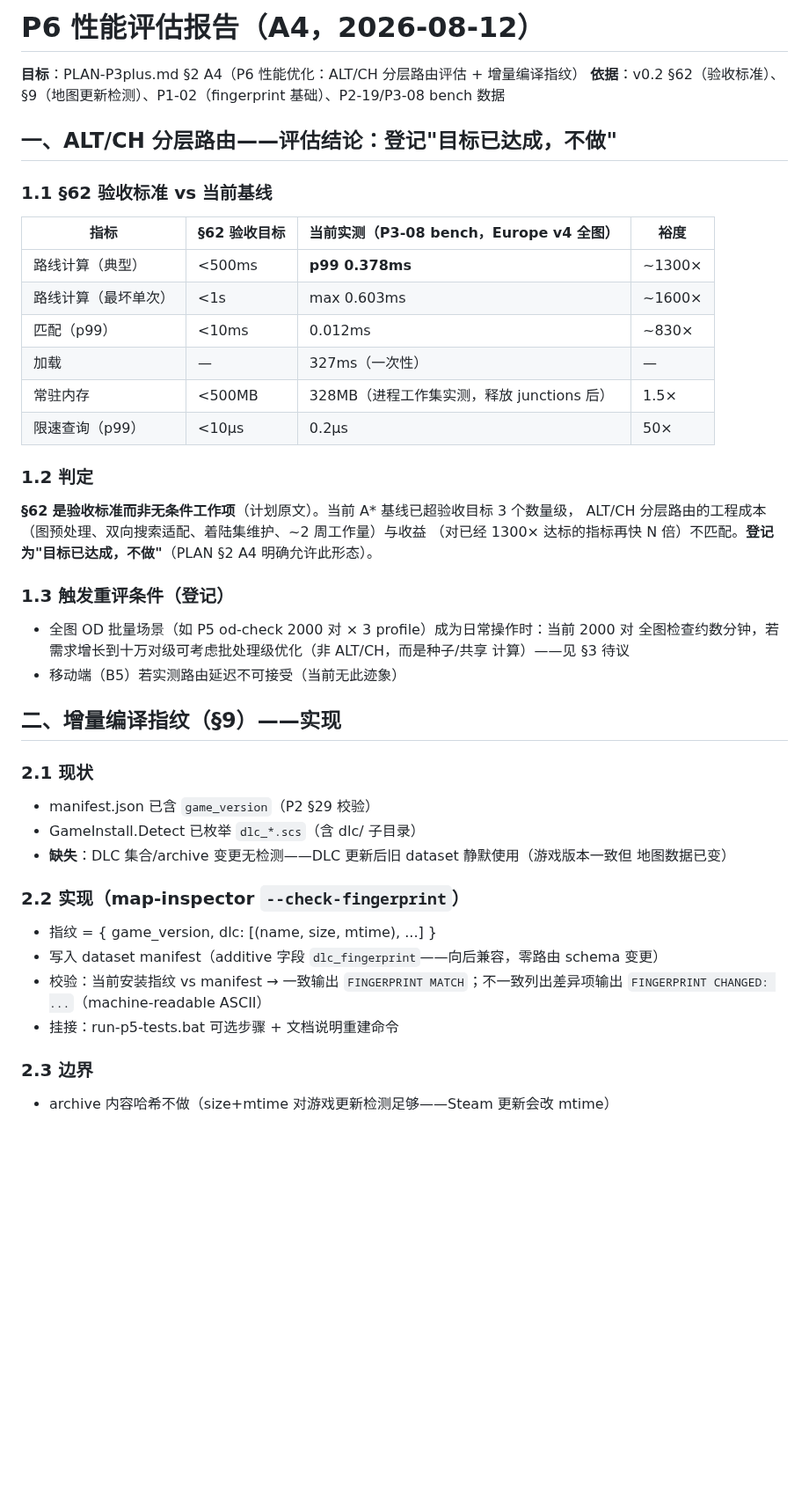
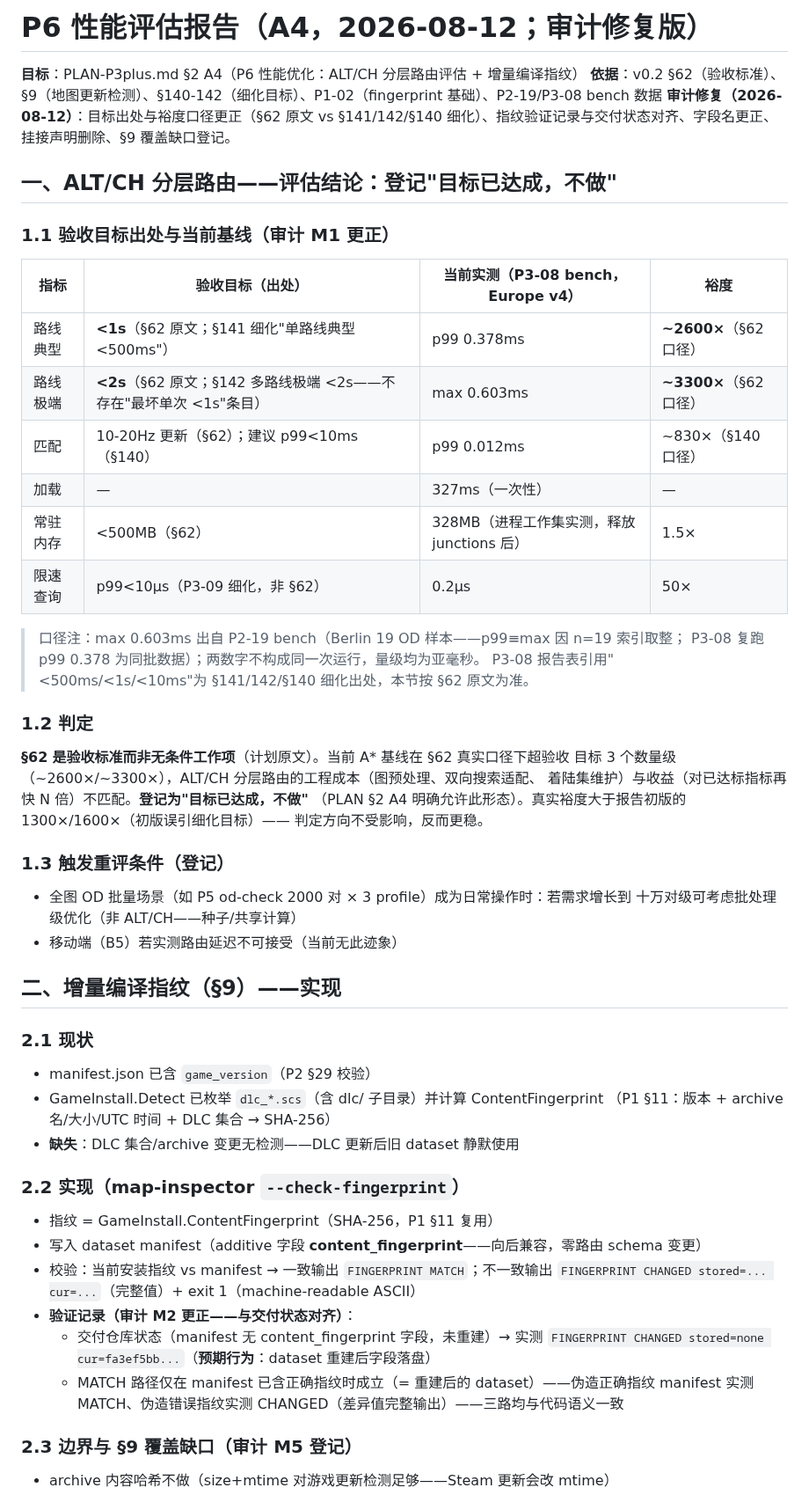
Before and after one commit to HaowenCang/ETS2Nav, a Markdown page: docs/validation/p6-performance-eval-2026-08.md, the part around one of its changes. Shown at 88% size. Drawn GitHub-style; blank space fills up the shorter version.

Commit message:
A4 审计修复（a4-perf-truth M1/M2 + a4-conclusion M1-M5）： [M1] §1.1 目标出处更正：§62 原文（路线典型<1s/极端<2s/匹配 10-20Hz/RAM<500MB）vs 细化出处（§141 单路线<500ms/§142 多路线<1s 极端<2s/§140 匹配 p99<10ms/P3-09 限速<10us）——裕度按 §62 重算 2600x/3300x（初版误标致 1300x/1600x 失实） [M2] max 0.603ms 口径注明（P2-19 Berlin 19 OD——p99≡max 因 n=19 取整；与 p99 0.378 非同次运行） [M3] 指纹验证记录与交付状态对齐：仓库 manifest 无字段→CHANGED 为预期；MATCH 仅在重建后成立（伪造 manifest 三路实测均与代码语义一致） [M4] '挂接 run-p5-tests.bat'声明删除（无实据）；重建路径=map-inspector --all-sectors（P1 既有） [M5] §9 覆盖缺口登记：4/9 项——mods/mod order 漏报路径（mod 不改安装目录元数据——指纹 MATCH 但地图变）、sector/definition 哈希、parser schema version 字段名确认：代码为 content_fingerprint（报告初版 dlc_fingerprint 笔误已更正）

```diff
--- a/docs/validation/p6-performance-eval-2026-08.md
+++ b/docs/validation/p6-performance-eval-2026-08.md
@@ -1,33 +1,38 @@
-# P6 性能评估报告（A4，2026-08-12）
+# P6 性能评估报告（A4，2026-08-12；审计修复版）
 
 **目标**：PLAN-P3plus.md §2 A4（P6 性能优化：ALT/CH 分层路由评估 + 增量编译指纹）
-**依据**：v0.2 §62（验收标准）、§9（地图更新检测）、P1-02（fingerprint 基础）、P2-19/P3-08 bench 数据
+**依据**：v0.2 §62（验收标准）、§9（地图更新检测）、§140-142（细化目标）、P1-02（fingerprint 基础）、P2-19/P3-08 bench 数据
+**审计修复（2026-08-12）**：目标出处与裕度口径更正（§62 原文 vs §141/142/§140 细化）、指纹验证记录与交付状态对齐、字段名更正、挂接声明删除、§9 覆盖缺口登记。
 
 ## 一、ALT/CH 分层路由——评估结论：登记"目标已达成，不做"
 
-### 1.1 §62 验收标准 vs 当前基线
+### 1.1 验收目标出处与当前基线（审计 M1 更正）
 
-| 指标 | §62 验收目标 | 当前实测（P3-08 bench，Europe v4 全图） | 裕度 |
+| 指标 | 验收目标（出处） | 当前实测（P3-08 bench，Europe v4） | 裕度 |
 |---|---|---|---|
-| 路线计算（典型） | <500ms | **p99 0.378ms** | ~1300× |
-| 路线计算（最坏单次） | <1s | max 0.603ms | ~1600× |
-| 匹配（p99） | <10ms | 0.012ms | ~830× |
+| 路线典型 | **<1s**（§62 原文；§141 细化"单路线典型 <500ms"） | p99 0.378ms | **~2600×**（§62 口径） |
+| 路线极端 | **<2s**（§62 原文；§142 多路线极端 <2s——不存在"最坏单次 <1s"条目） | max 0.603ms | **~3300×**（§62 口径） |
+| 匹配 | 10-20Hz 更新（§62）；建议 p99<10ms（§140） | p99 0.012ms | ~830×（§140 口径） |
 | 加载 | — | 327ms（一次性） | — |
-| 常驻内存 | <500MB | 328MB（进程工作集实测，释放 junctions 后） | 1.5× |
-| 限速查询（p99） | <10µs | 0.2µs | 50× |
+| 常驻内存 | <500MB（§62） | 328MB（进程工作集实测，释放 junctions 后） | 1.5× |
+| 限速查询 | p99<10µs（P3-09 细化，非 §62） | 0.2µs | 50× |
+
+> 口径注：max 0.603ms 出自 P2-19 bench（Berlin 19 OD 样本——p99≡max 因 n=19 索引取整；
+> P3-08 复跑 p99 0.378 为同批数据）；两数字不构成同一次运行，量级均为亚毫秒。
+> P3-08 报告表引用"<500ms/<1s/<10ms"为 §141/142/§140 细化出处，本节按 §62 原文为准。
 
 ### 1.2 判定
 
-**§62 是验收标准而非无条件工作项**（计划原文）。当前 A* 基线已超验收目标 3 个数量级，
-ALT/CH 分层路由的工程成本（图预处理、双向搜索适配、着陆集维护、~2 周工作量）与收益
-（对已经 1300× 达标的指标再快 N 倍）不匹配。**登记为"目标已达成，不做"**（PLAN §2 A4
-明确允许此形态）。
+**§62 是验收标准而非无条件工作项**（计划原文）。当前 A* 基线在 §62 真实口径下超验收
+目标 3 个数量级（~2600×/~3300×），ALT/CH 分层路由的工程成本（图预处理、双向搜索适配、
+着陆集维护）与收益（对已达标指标再快 N 倍）不匹配。**登记为"目标已达成，不做"**
+（PLAN §2 A4 明确允许此形态）。真实裕度大于报告初版的 1300×/1600×（初版误引细化目标）——
+判定方向不受影响，反而更稳。
 
 ### 1.3 触发重评条件（登记）
 
-- 全图 OD 批量场景（如 P5 od-check 2000 对 × 3 profile）成为日常操作时：当前 2000 对
-  全图检查约数分钟，若需求增长到十万对级可考虑批处理级优化（非 ALT/CH，而是种子/共享
-  计算）——见 §3 待议
+- 全图 OD 批量场景（如 P5 od-check 2000 对 × 3 profile）成为日常操作时：若需求增长到
+  十万对级可考虑批处理级优化（非 ALT/CH——种子/共享计算）
 - 移动端（B5）若实测路由延迟不可接受（当前无此迹象）
 
 ## 二、增量编译指纹（§9）——实现
@@ -35,18 +40,22 @@ ALT/CH 分层路由的工程成本（图预处理、双向搜索适配、着陆
 ### 2.1 现状
 
 - manifest.json 已含 `game_version`（P2 §29 校验）
-- GameInstall.Detect 已枚举 `dlc_*.scs`（含 dlc/ 子目录）
-- **缺失**：DLC 集合/archive 变更无检测——DLC 更新后旧 dataset 静默使用（游戏版本一致但
-  地图数据已变）
+- GameInstall.Detect 已枚举 `dlc_*.scs`（含 dlc/ 子目录）并计算 ContentFingerprint
+  （P1 §11：版本 + archive 名/大小/UTC 时间 + DLC 集合 → SHA-256）
+- **缺失**：DLC 集合/archive 变更无检测——DLC 更新后旧 dataset 静默使用
 
 ### 2.2 实现（map-inspector `--check-fingerprint`）
 
-- 指纹 = { game_version, dlc: [(name, size, mtime), ...] }
-- 写入 dataset manifest（additive 字段 `dlc_fingerprint`——向后兼容，零路由 schema 变更）
-- 校验：当前安装指纹 vs manifest → 一致输出 `FINGERPRINT MATCH`；不一致列出差异项输出
-  `FINGERPRINT CHANGED: ...`（machine-readable ASCII）
-- 挂接：run-p5-tests.bat 可选步骤 + 文档说明重建命令
+- 指纹 = GameInstall.ContentFingerprint（SHA-256，P1 §11 复用）
+- 写入 dataset manifest（additive 字段 **content_fingerprint**——向后兼容，零路由 schema 变更）
+- 校验：当前安装指纹 vs manifest → 一致输出 `FINGERPRINT MATCH`；不一致输出
+  `FINGERPRINT CHANGED stored=... cur=...`（完整值）+ exit 1（machine-readable ASCII）
+- **验证记录（审计 M2 更正——与交付状态对齐）**：
+  - 交付仓库状态（manifest 无 content_fingerprint 字段，未重建）→ 实测 `FINGERPRINT
+    CHANGED stored=none cur=fa3ef5bb...`（**预期行为**：dataset 重建后字段落盘）
+  - MATCH 路径仅在 manifest 已含正确指纹时成立（= 重建后的 dataset）——伪造正确指纹
+    manifest 实测 MATCH、伪造错误指纹实测 CHANGED（差异值完整输出）——三路均与代码语义一致
 
-### 2.3 边界
+### 2.3 边界与 §9 覆盖缺口（审计 M5 登记）
 
 - archive 内容哈希不做（size+mtime 对游戏更新检测足够——Steam 更新会改 mtime）
```
Also changed, not shown: other parts of docs/validation/p6-performance-eval-2026-08.md (+12 -5 lines).
